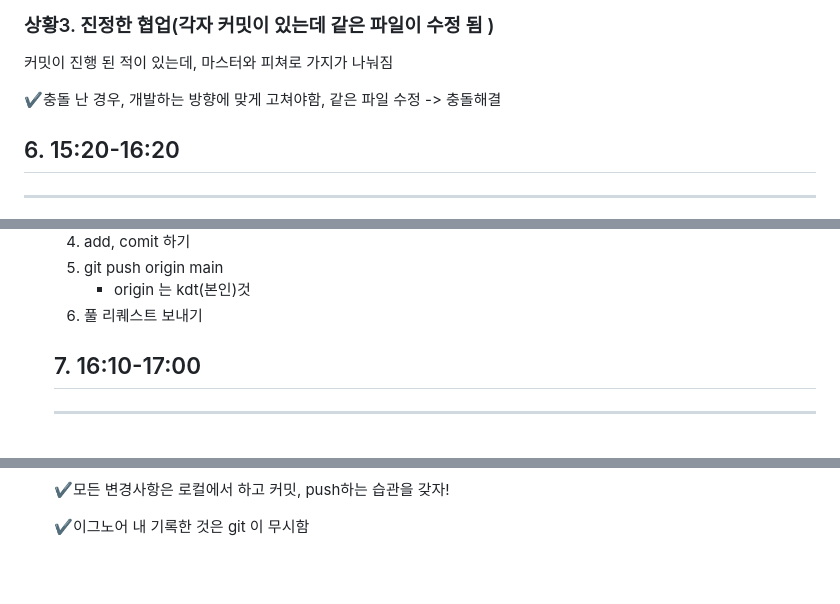
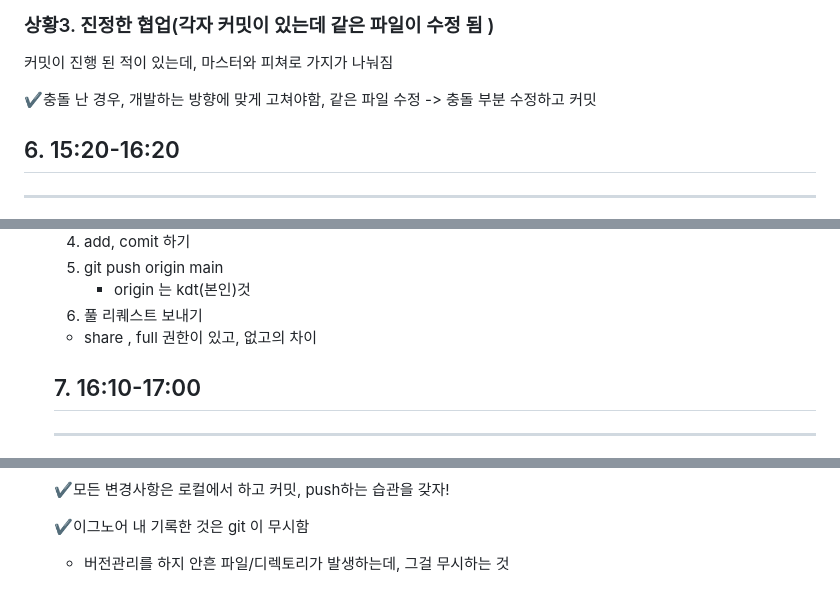
Before and after one commit to leejongeun2/TIL, a Markdown page: 0707.md, 3 parts joined by grey strips. Drawn GitHub-style; blank space fills up the shorter version.

```diff
--- a/0707.md
+++ b/0707.md
@@ -216,7 +216,7 @@ git checkout -b feature/about #브랜치 생성 및 이동
 
 커밋이 진행 된 적이 있는데, 마스터와 피쳐로 가지가 나눠짐
 
-✔️충돌 난 경우, 개발하는 방향에 맞게 고쳐야함, 같은 파일 수정 -> 충돌해결
+✔️충돌 난 경우, 개발하는 방향에 맞게 고쳐야함, 같은 파일 수정 -> 충돌 부분 수정하고 커밋
 
 
 
@@ -259,6 +259,10 @@ git checkout -b feature/about #브랜치 생성 및 이동
 
 
 
+   * share , full 권한이 있고, 없고의 차이
+
+
+
    ## 7. 16:10-17:00
 
    ---
@@ -292,3 +296,5 @@ git checkout -b feature/about #브랜치 생성 및 이동
    ✔️모든 변경사항은 로컬에서 하고 커밋, push하는 습관을 갖자!
 
    ✔️이그노어 내 기록한 것은 git 이 무시함
+
+   * 버전관리를 하지 안흔 파일/디렉토리가 발생하는데, 그걸 무시하는 것
```
Also changed, not shown: 0708.md (added, +136 -0 lines), 0708.assets/image-20220708111855964.png (added), 0708.assets/image-20220708131059772.png (added), 0708.assets/image-20220708134622361.png (added), 0711_python_1.md (added), 1 other file.
